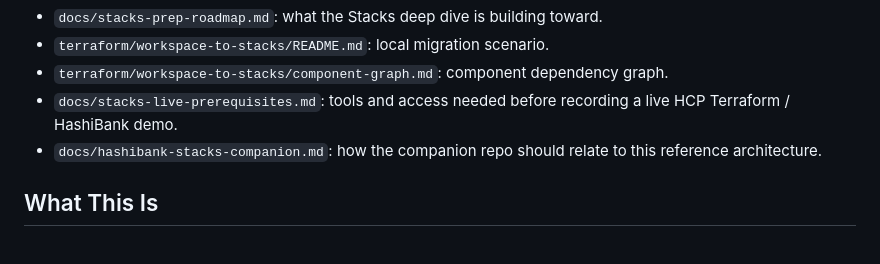
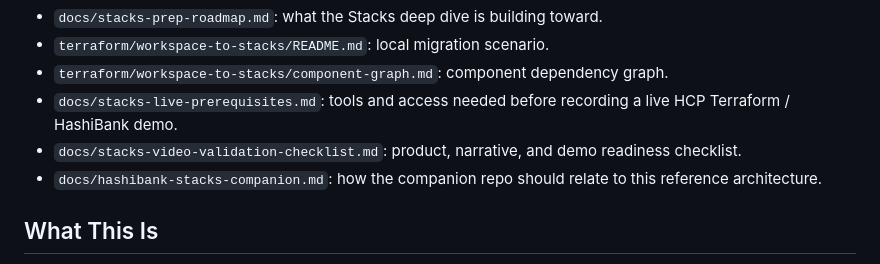
Before and after one commit to DuvalKingJacob/ai-infra-copilot, a Markdown page: README.md, the part around the change. GitHub-like rendering.

Commit message:
Add Stacks video validation checklist

```diff
--- a/README.md
+++ b/README.md
@@ -80,6 +80,7 @@ Start here:
 - `terraform/workspace-to-stacks/README.md`: local migration scenario.
 - `terraform/workspace-to-stacks/component-graph.md`: component dependency graph.
 - `docs/stacks-live-prerequisites.md`: tools and access needed before recording a live HCP Terraform / HashiBank demo.
+- `docs/stacks-video-validation-checklist.md`: product, narrative, and demo readiness checklist.
 - `docs/hashibank-stacks-companion.md`: how the companion repo should relate to this reference architecture.
 
 ## What This Is
```
Also changed, not shown: docs/stacks-prep-roadmap.md (+2 -0 lines), docs/stacks-video-validation-checklist.md (added, +128 -0 lines).
